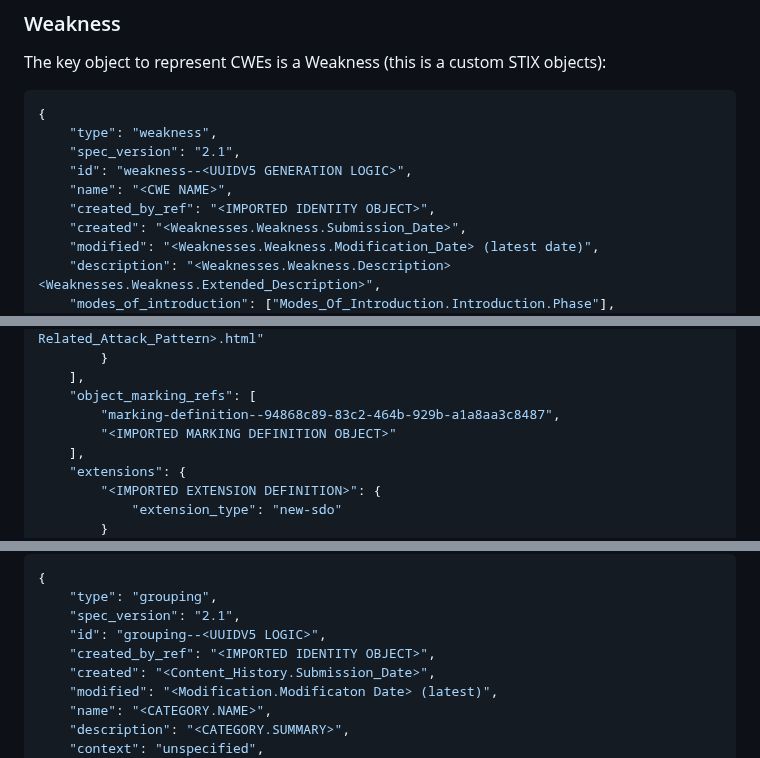
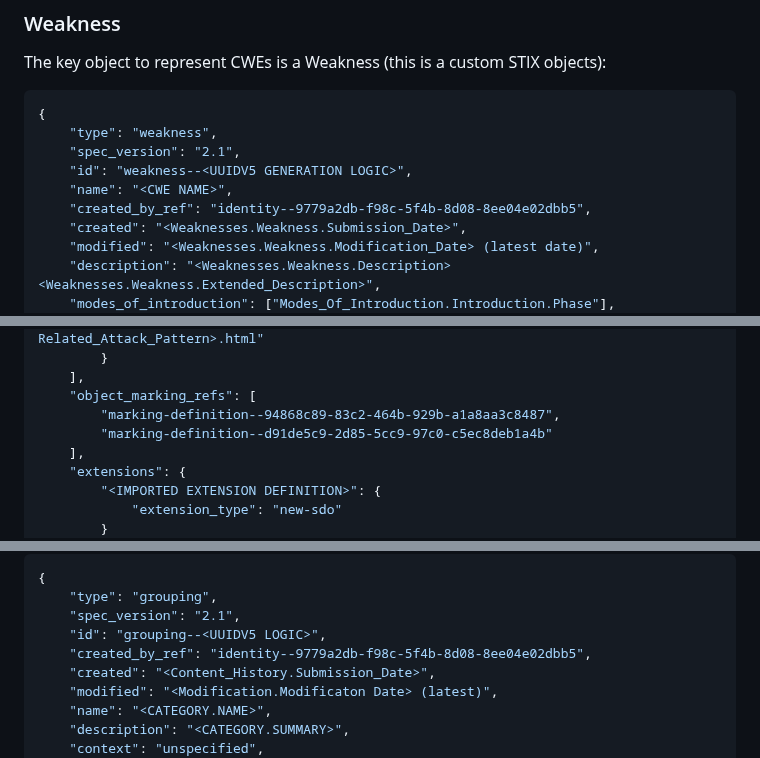
Before and after one commit to muchdogesec/cwe2stix, a Markdown page: README.md, 3 parts joined by grey strips. GitHub-like rendering.

```diff
--- a/README.md
+++ b/README.md
@@ -94,7 +88,7 @@ The key object to represent CWEs is a Weakness (this is a custom STIX objects):
     "spec_version": "2.1",
     "id": "weakness--<UUIDV5 GENERATION LOGIC>",
     "name": "<CWE NAME>",
-    "created_by_ref": "<IMPORTED IDENTITY OBJECT>",
+    "created_by_ref": "identity--9779a2db-f98c-5f4b-8d08-8ee04e02dbb5",
     "created": "<Weaknesses.Weakness.Submission_Date>",
     "modified": "<Weaknesses.Weakness.Modification_Date> (latest date)",
     "description": "<Weaknesses.Weakness.Description> <Weaknesses.Weakness.Extended_Description>",
@@ -128,7 +122,7 @@ The key object to represent CWEs is a Weakness (this is a custom STIX objects):
     ],
     "object_marking_refs": [
         "marking-definition--94868c89-83c2-464b-929b-a1a8aa3c8487",
-        "<IMPORTED MARKING DEFINITION OBJECT>"
+        "marking-definition--d91de5c9-2d85-5cc9-97c0-c5ec8deb1a4b"
     ],
     "extensions": {
         "<IMPORTED EXTENSION DEFINITION>": {
@@ -242,7 +236,7 @@ Grouping SDOs are modelled from CWE entries as follows
     "type": "grouping",
     "spec_version": "2.1",
     "id": "grouping--<UUIDV5 LOGIC>",
-    "created_by_ref": "<IMPORTED IDENTITY OBJECT>",
+    "created_by_ref": "identity--9779a2db-f98c-5f4b-8d08-8ee04e02dbb5",
     "created": "<Content_History.Submission_Date>",
     "modified": "<Modification.Modificaton Date> (latest)",
     "name": "<CATEGORY.NAME>",
```
Also changed, not shown: other parts of README.md (+6 -12 lines), docs/ctibutler.png (added), docs/cwe2stix-bundle-structure.jpg (added).
